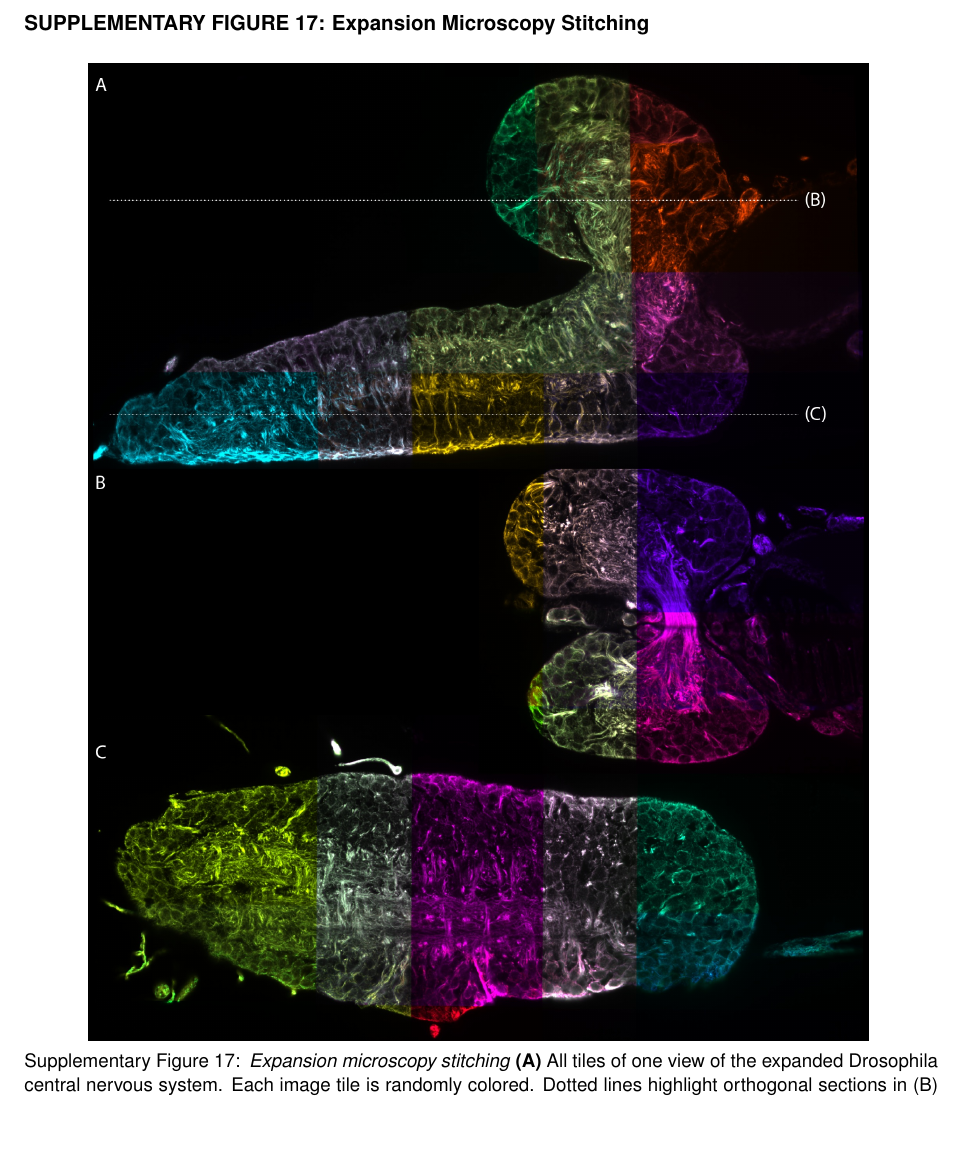
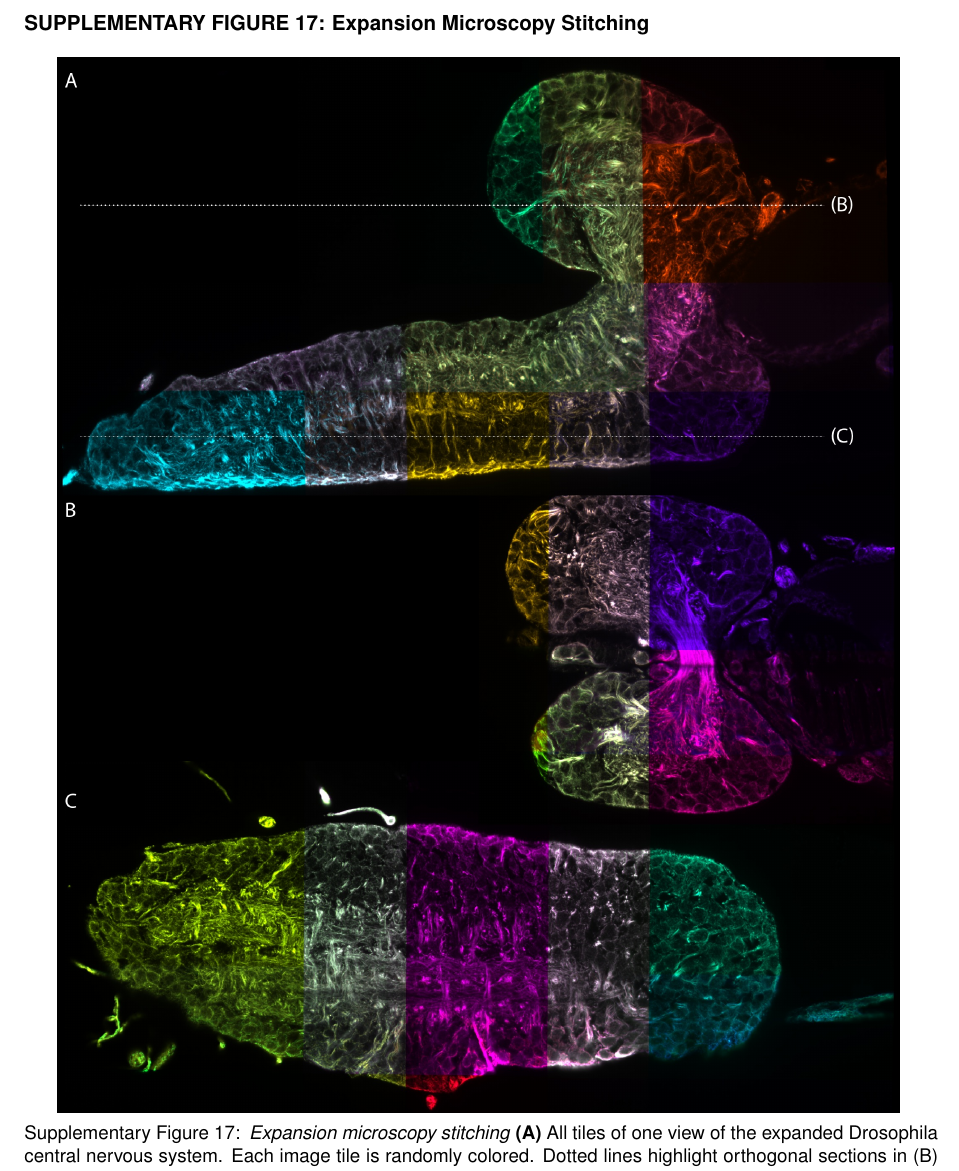
Before and after one commit to PreibischLab/bigstitcher-paper, a LaTeX paper (supplement/supplement.tex): part of page 15 of 24, cut so that both start at the same text, the shorter picture padded with empty space. Compiled offline with pdfLaTeX.

Commit message:
made fig 17 bigger

```diff
--- a/supplement/supplement.tex
+++ b/supplement/supplement.tex
@@ -360,9 +360,9 @@
 \pagebreak
 
 \subsection*{SUPPLEMENTARY FIGURE 17: Expansion Microscopy Stitching}
-\vspace{1mm}
+%\vspace{1mm}
 \begin{figure*}[h!]
-\center\includegraphics[width=\textwidth-2.5cm]{fig-expansion_tiling.jpg}
+\center\includegraphics[width=\textwidth-1.35cm]{fig-expansion_tiling.jpg}
 \vspace{2.0mm}
 \caption{\hspace{-0.5mm} \emph{Expansion microscopy stitching} \textbf{(A)} All tiles of one view of the expanded Drosophila central nervous system. Each image tile is randomly colored. Dotted lines highlight orthogonal sections in (B) and (C). \textbf{(B,C)} Orthogonal view showing the stitching of the orthogonal angle at two different cut planes.
 }
```
